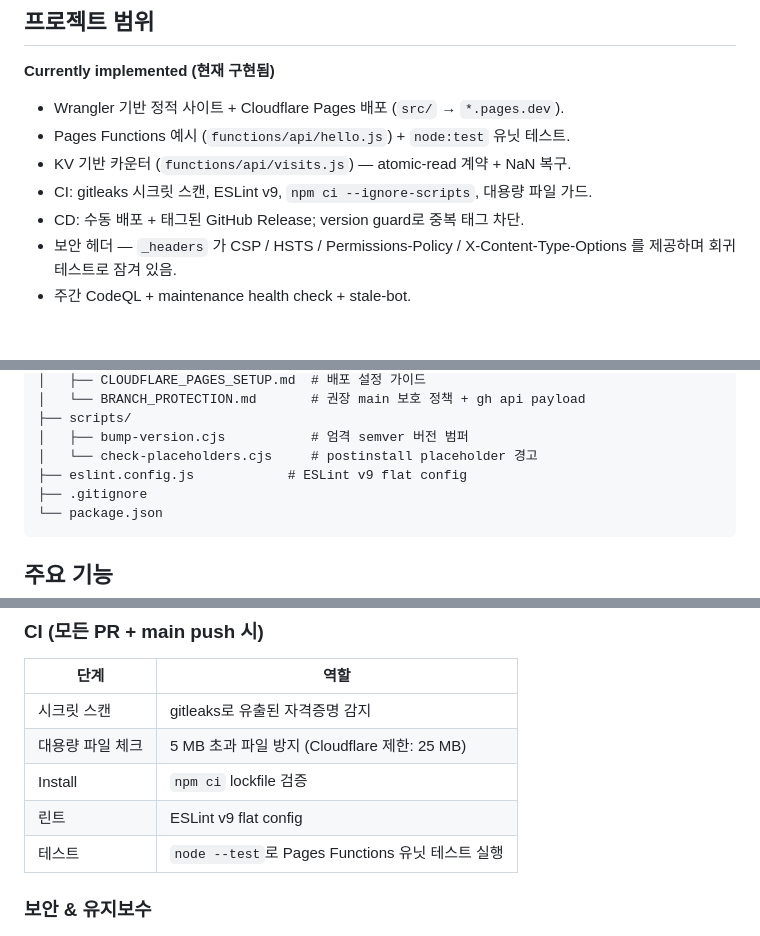
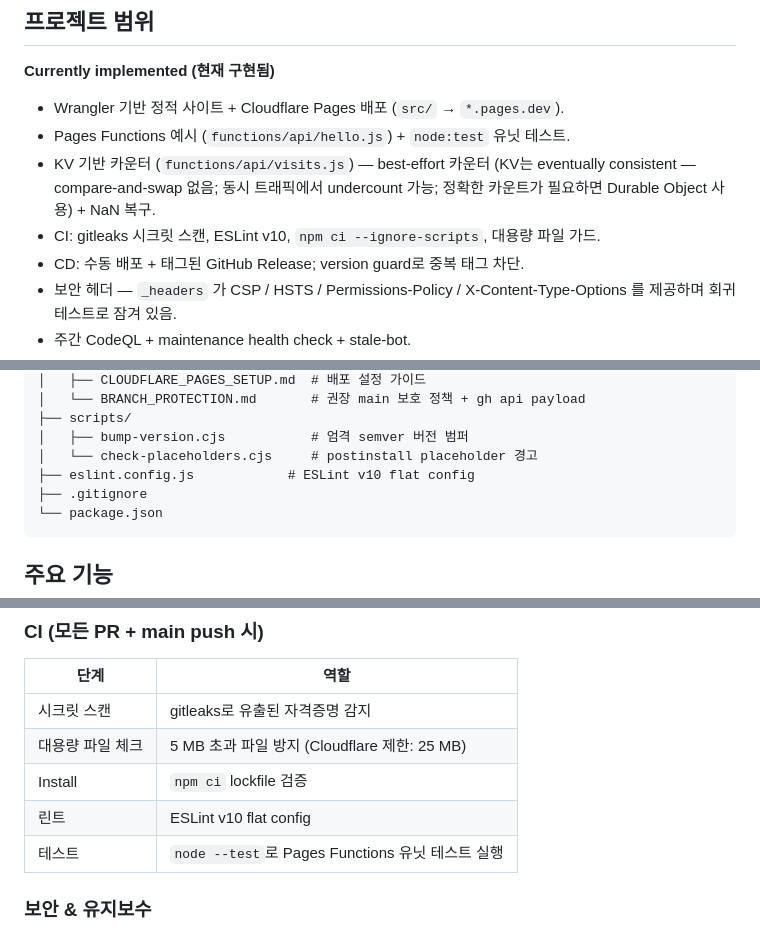
Before and after one commit to starter-series/cloudflare-pages-starter, a Markdown page: README.ko.md, 3 parts joined by grey strips. Rendered like a GitHub page; blank space fills up the shorter version.

Commit message:
docs: correct KV "atomic" claim and ESLint version (v10, not v9) (#28)

````diff
--- a/README.ko.md
+++ b/README.ko.md
@@ -45,8 +45,8 @@ cd my-site && npm install && npm run dev
 **Currently implemented (현재 구현됨)**
 - Wrangler 기반 정적 사이트 + Cloudflare Pages 배포 (`src/` → `*.pages.dev`).
 - Pages Functions 예시 (`functions/api/hello.js`) + `node:test` 유닛 테스트.
-- KV 기반 카운터 (`functions/api/visits.js`) — atomic-read 계약 + NaN 복구.
-- CI: gitleaks 시크릿 스캔, ESLint v9, `npm ci --ignore-scripts`, 대용량 파일 가드.
+- KV 기반 카운터 (`functions/api/visits.js`) — best-effort 카운터 (KV는 eventually consistent — compare-and-swap 없음; 동시 트래픽에서 undercount 가능; 정확한 카운트가 필요하면 Durable Object 사용) + NaN 복구.
+- CI: gitleaks 시크릿 스캔, ESLint v10, `npm ci --ignore-scripts`, 대용량 파일 가드.
 - CD: 수동 배포 + 태그된 GitHub Release; version guard로 중복 태그 차단.
 - 보안 헤더 — `_headers` 가 CSP / HSTS / Permissions-Policy / X-Content-Type-Options 를 제공하며 회귀 테스트로 잠겨 있음.
 - 주간 CodeQL + maintenance health check + stale-bot.
@@ -100,7 +100,7 @@ cd my-site && npm install && npm run dev
 ├── scripts/
 │   ├── bump-version.cjs           # 엄격 semver 버전 범퍼
 │   └── check-placeholders.cjs     # postinstall placeholder 경고
-├── eslint.config.js            # ESLint v9 flat config
+├── eslint.config.js            # ESLint v10 flat config
 ├── .gitignore
 └── package.json
 ```
@@ -126,7 +126,7 @@ cd my-site && npm install && npm run dev
 | 시크릿 스캔 | gitleaks로 유출된 자격증명 감지 |
 | 대용량 파일 체크 | 5 MB 초과 파일 방지 (Cloudflare 제한: 25 MB) |
 | Install | `npm ci` lockfile 검증 |
-| 린트 | ESLint v9 flat config |
+| 린트 | ESLint v10 flat config |
 | 테스트 | `node --test`로 Pages Functions 유닛 테스트 실행 |
 
 ### 보안 & 유지보수
````
Also changed, not shown: README.md (+4 -4 lines).
